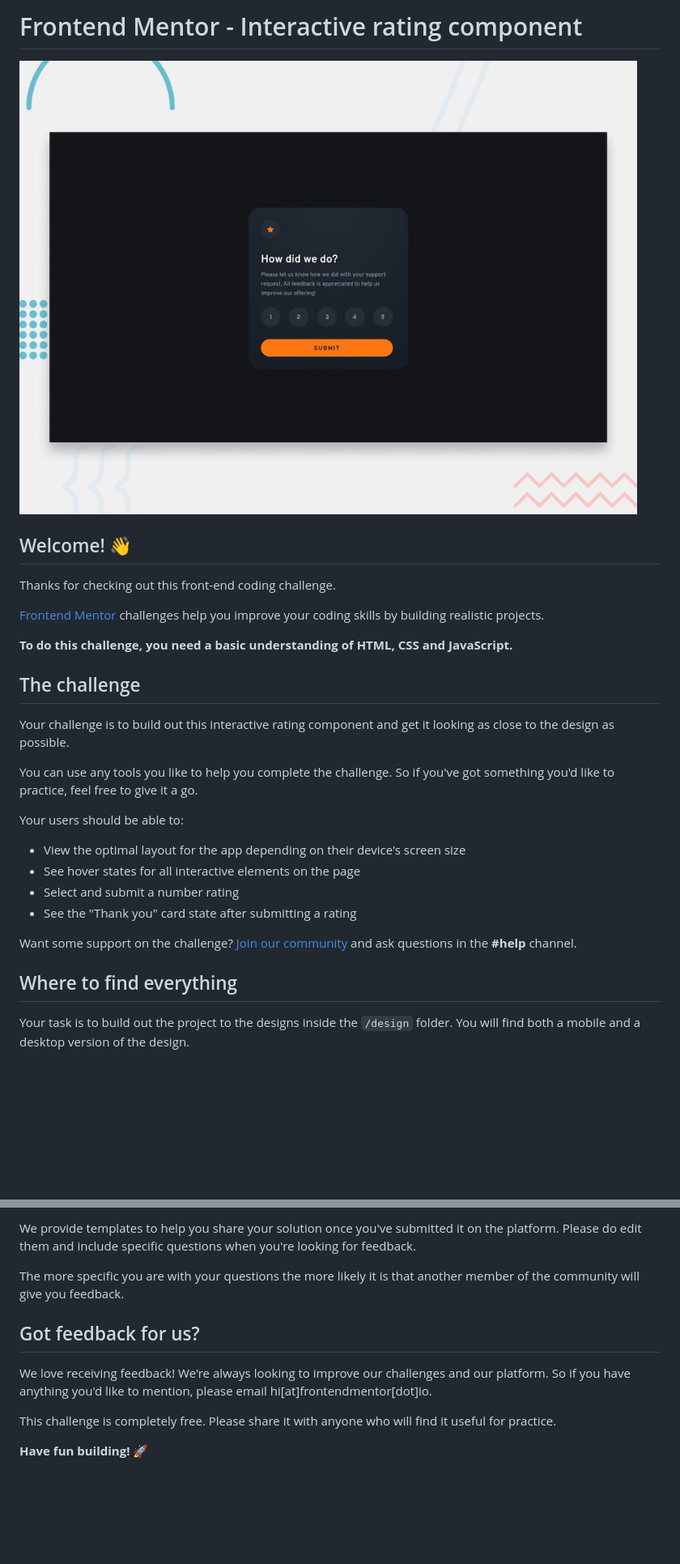
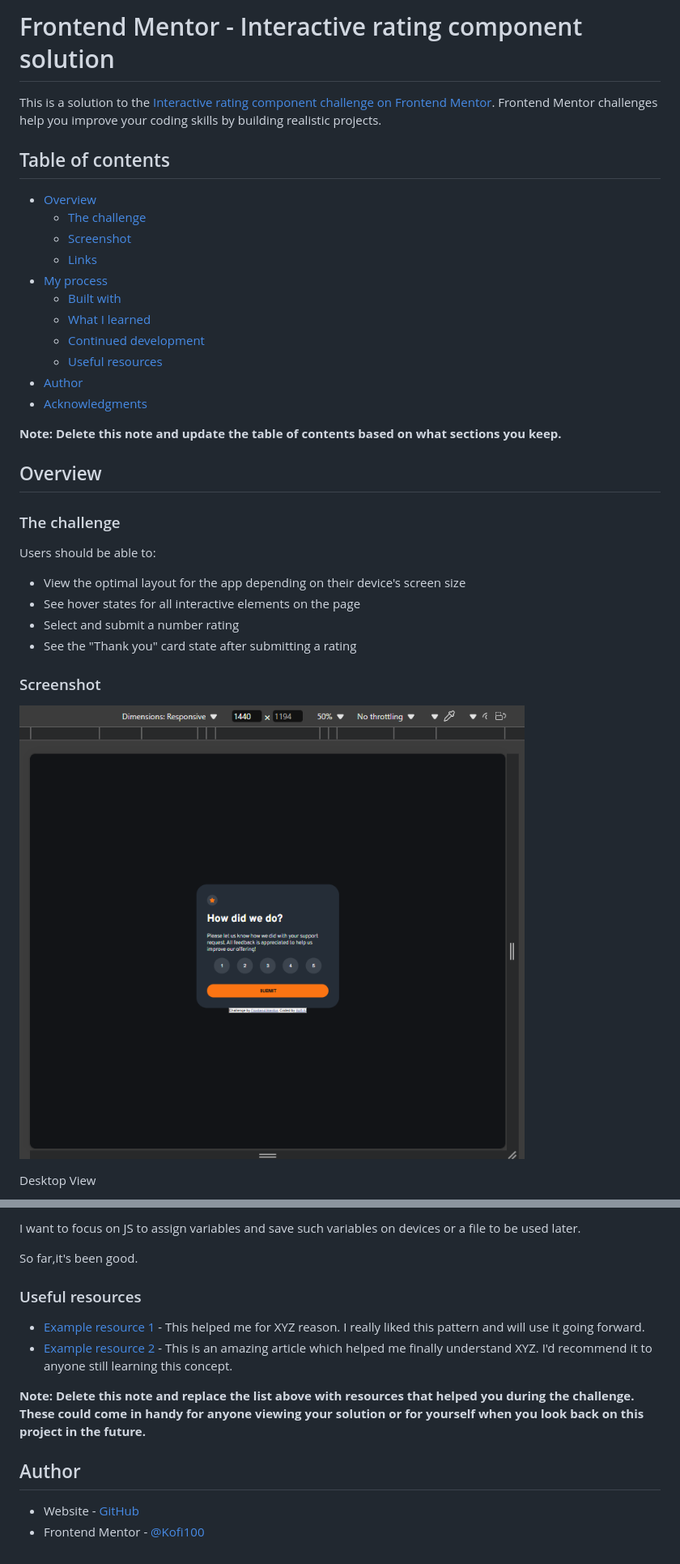
Before and after one commit to Kofi100/RatingWebsiteHTMLProject, a Markdown page: README.md, 2 parts joined by grey strips. Shown: that part at 81% size. GitHub-like rendering; pictures changed too: screenshot_desktop_view.png (added); blank space fills up the shorter version.

```diff
--- a/README.md
+++ b/README.md
@@ -1,31 +1,37 @@
-# Frontend Mentor - Interactive rating component
+# Frontend Mentor - Interactive rating component solution
 
-![Design preview for the Interactive rating component coding challenge](./design/desktop-preview.jpg)
+This is a solution to the [Interactive rating component challenge on Frontend Mentor](https://www.frontendmentor.io/challenges/interactive-rating-component-koxpeBUmI). Frontend Mentor challenges help you improve your coding skills by building realistic projects.
 
-## Welcome! 👋
+## Table of contents
 
-Thanks for checking out this front-end coding challenge.
+- [Overview](#overview)
+  - [The challenge](#the-challenge)
+  - [Screenshot](#screenshot)
+  - [Links](#links)
+- [My process](#my-process)
+  - [Built with](#built-with)
+  - [What I learned](#what-i-learned)
+  - [Continued development](#continued-development)
+  - [Useful resources](#useful-resources)
+- [Author](#author)
+- [Acknowledgments](#acknowledgments)
 
-[Frontend Mentor](https://www.frontendmentor.io) challenges help you improve your coding skills by building realistic projects.
+**Note: Delete this note and update the table of contents based on what sections you keep.**
 
-**To do this challenge, you need a basic understanding of HTML, CSS and JavaScript.**
+## Overview
 
-## The challenge
+### The challenge
 
-Your challenge is to build out this interactive rating component and get it looking as close to the design as possible.
-
-You can use any tools you like to help you complete the challenge. So if you've got something you'd like to practice, feel free to give it a go.
-
-Your users should be able to:
+Users should be able to:
 
 - View the optimal layout for the app depending on their device's screen size
 - See hover states for all interactive elements on the page
 - Select and submit a number rating
 - See the "Thank you" card state after submitting a rating
 
-Want some support on the challenge? [Join our community](https://www.frontendmentor.io/community) and ask questions in the **#help** channel.
+### Screenshot
 
-## Where to find everything
+![](./screenshot_desktop_view.png)
 
-Your task is to build out the project to the designs inside the `/design` folder. You will find both a mobile and a desktop version of the design.
+Desktop View
 
@@ -83,12 +90,23 @@ There are multiple places you can share your solution:
 
-We provide templates to help you share your solution once you've submitted it on the platform. Please do edit them and include specific questions when you're looking for feedback.
+ I want to focus on JS to assign variables and save such variables on devices or a file to be used later.
 
-The more specific you are with your questions the more likely it is that another member of the community will give you feedback.
+ So far,it's been good.
 
-## Got feedback for us?
+### Useful resources
 
-We love receiving feedback! We're always looking to improve our challenges and our platform. So if you have anything you'd like to mention, please email hi[at]frontendmentor[dot]io.
+- [Example resource 1](https://www.example.com) - This helped me for XYZ reason. I really liked this pattern and will use it going forward.
+- [Example resource 2](https://www.example.com) - This is an amazing article which helped me finally understand XYZ. I'd recommend it to anyone still learning this concept.
 
-This challenge is completely free. Please share it with anyone who will find it useful for practice.
+**Note: Delete this note and replace the list above with resources that helped you during the challenge. These could come in handy for anyone viewing your solution or for yourself when you look back on this project in the future.**
 
-**Have fun building!** 🚀
+## Author
+
+- Website - [GitHub](https://github.com/Kofi100/)
+- Frontend Mentor - [@Kofi100](https://www.frontendmentor.io/profile/Kofi100)
+<!-- - Twitter - [@yourusername](https://www.twitter.com/yourusername) -->
+
+<!-- ## Acknowledgments
+
+This is where you can give a hat tip to anyone who helped you out on this project. Perhaps you worked in a team or got some inspiration from someone else's solution. This is the perfect place to give them some credit.
+
+**Note: Delete this note and edit this section's content as necessary. If you completed this challenge by yourself, feel free to delete this section entirely.** -->
```
Also changed, not shown: other parts of README.md (+32 -31 lines), screenshot_Active_States_1.png (added), screenshot_Active_States_2.png (added), screenshot_ThankYouDesktop.png (added), screenshot_ThankYouMobile.png (added), screenshot_mobile_view.png (added), 1 other file.
